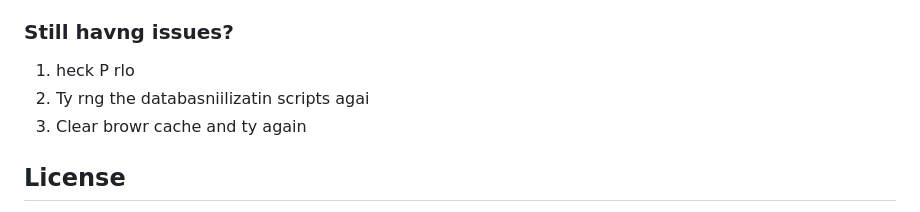
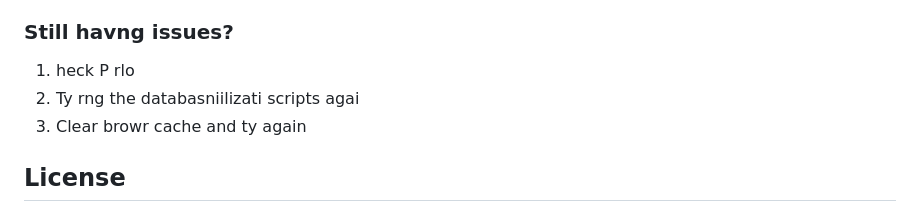
Before and after one commit to relinxx/Greentrack-WebApp, a Markdown page: README.md, the part around the change. Rendered like a GitHub page.

```diff
--- a/README.md
+++ b/README.md
@@ -113,7 +113,7 @@ After running the sample data initialization, you can use these test accounts:
 ### Still havng issues?
 
 1. heck P rlo
-2. Ty rng the databasniilizatin scripts agai
+2. Ty rng the databasniilizati scripts agai
 3. Clear browr cache and ty again
 
 ## License
```
